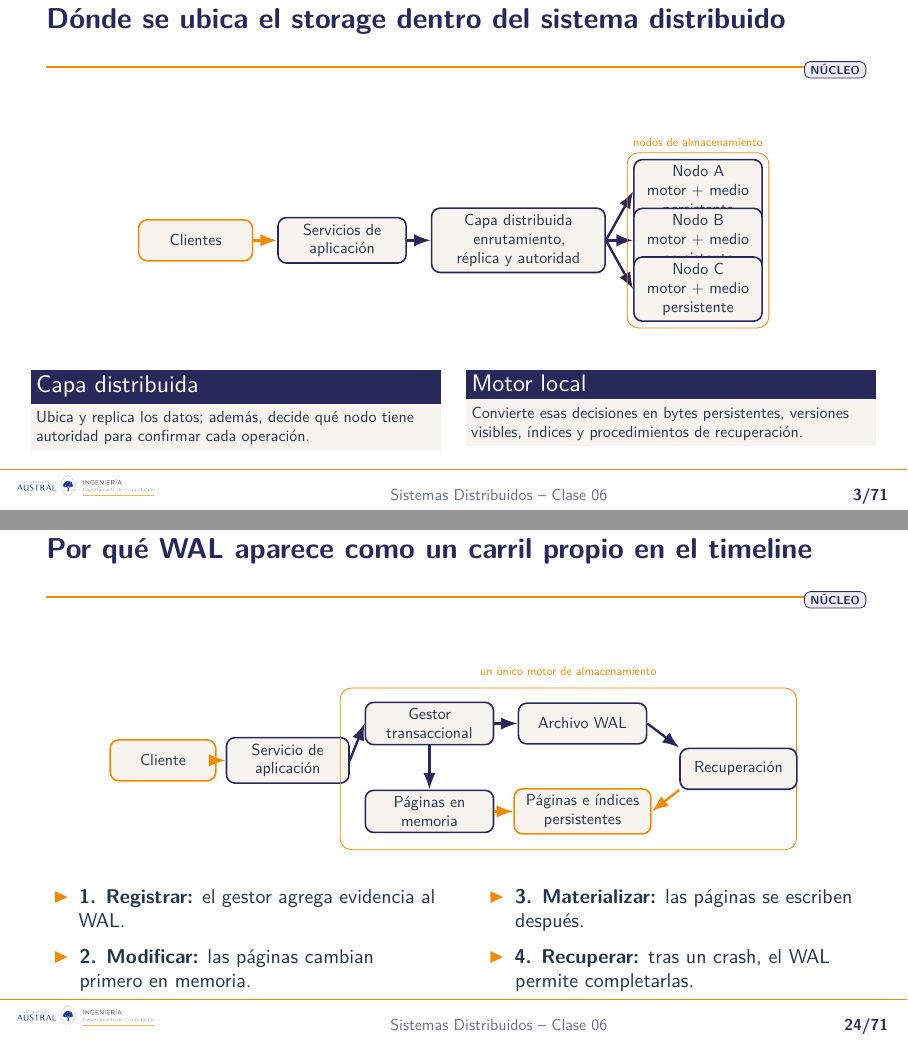
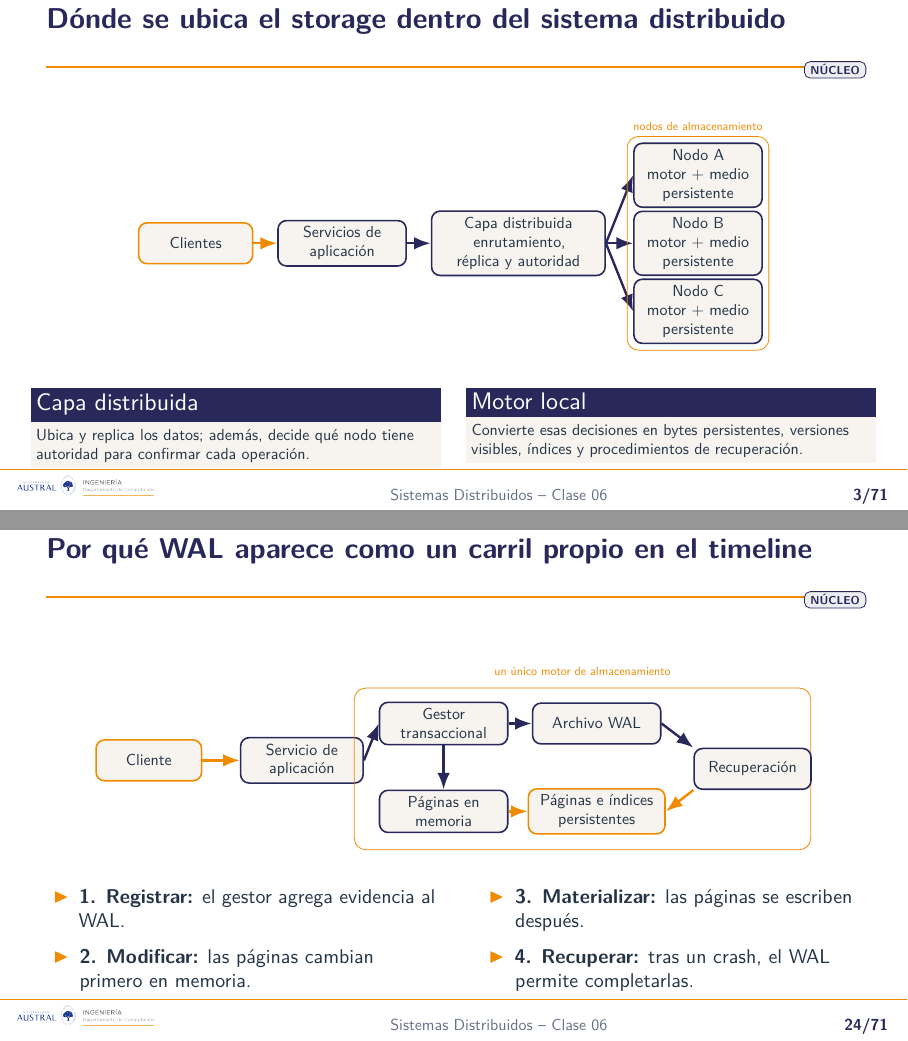
Before and after one commit to rsumoza/sistemas_distribuidos, LaTeX slides (slides/clase06.tex): pages 3 and 24 of 86, joined at a grey line. Compiled offline with XeLaTeX.

Commit message:
Mejoras clase 6

```diff
--- a/slides/clase06.tex
+++ b/slides/clase06.tex
@@ -98,9 +98,9 @@ En esta clase, \textbf{storage distribuido} significa \textbf{almacenamiento dis
 \node[uaOrange,text width=1.80cm] (clients) {Clientes};
 \node[uaSoft,text width=2.05cm,right=of clients] (services) {Servicios de aplicación};
 \node[uaSoft,text width=2.85cm,right=of services] (dist) {Capa distribuida\\enrutamiento, réplica y autoridad};
-\node[uaSoft,text width=2.05cm,right=0.48cm of dist,yshift=0.86cm] (n1) {Nodo A\\motor + medio persistente};
+\node[uaSoft,text width=2.05cm,right=0.48cm of dist,yshift=1.2cm] (n1) {Nodo A\\motor + medio persistente};
 \node[uaSoft,text width=2.05cm,right=0.48cm of dist] (n2) {Nodo B\\motor + medio persistente};
-\node[uaSoft,text width=2.05cm,right=0.48cm of dist,yshift=-0.86cm] (n3) {Nodo C\\motor + medio persistente};
+\node[uaSoft,text width=2.05cm,right=0.48cm of dist,yshift=-1.2cm] (n3) {Nodo C\\motor + medio persistente};
 \draw[uaOrangeArrow] (clients)--(services);
 \draw[uaArrow] (services)--(dist);
 \draw[uaArrow] (dist.east)--(n1.west);
@@ -532,7 +532,7 @@ Garantía buscada: después de la recuperación aparecen todas las transacciones
 \small
 \begin{center}
 \begin{tikzpicture}[x=1cm,y=1cm]
-\node[uaOrange,text width=1.65cm] (client) at (-5.35,0.35) {Cliente};
+\node[uaOrange,text width=1.65cm] (client) at (-5.85,0.35) {Cliente};
 \node[uaSoft,text width=1.95cm] (service) at (-3.15,0.35) {Servicio de aplicación};
 \node[draw=UAIngOrange,rounded corners=2mm,minimum width=8.05cm,minimum height=2.85cm] at (1.80,0.20) {};
 \node[uaTiny,text=UAIngOrange,anchor=south] at (1.80,1.72) {un único motor de almacenamiento};
```
Also changed, not shown: slides/clase06.tex (2 more changed lines).
